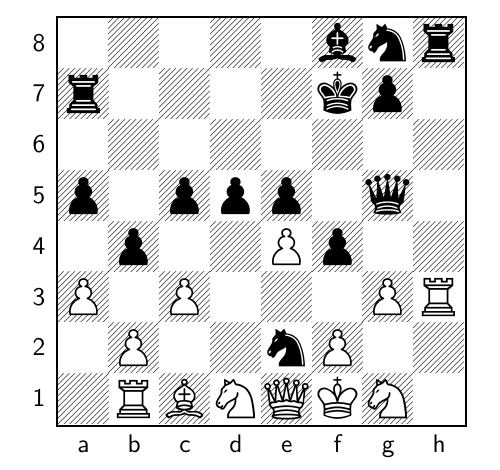
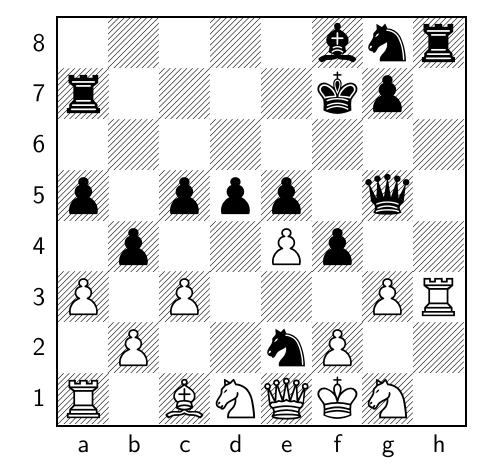
Before and after one commit to TomCasavant/latex-chess, a LaTeX document (default_filepath.tex): part of the page, cut so that both start at the same text. Compiled offline with pdfLaTeX.

Commit message:
[automated] Regenerate text/pdf for chessboard

```diff
--- a/default_filepath.tex
+++ b/default_filepath.tex
@@ -13,6 +13,6 @@
 \normalsize%
 \setchessboard{showmover=false}%
 \newgame%
-\fenboard{5bnr/r4kp1/8/p1ppp1q1/1p2Pp2/P1P3PR/1P2nP2/1RBNQKN1 w - - 0 25}%
+\fenboard{5bnr/r4kp1/8/p1ppp1q1/1p2Pp2/P1P3PR/1P2nP2/R1BNQKN1 b - - 1 25}%
 \chessboard%
 \end{document}
```
Also changed, not shown: chessboard_display.pdf.
